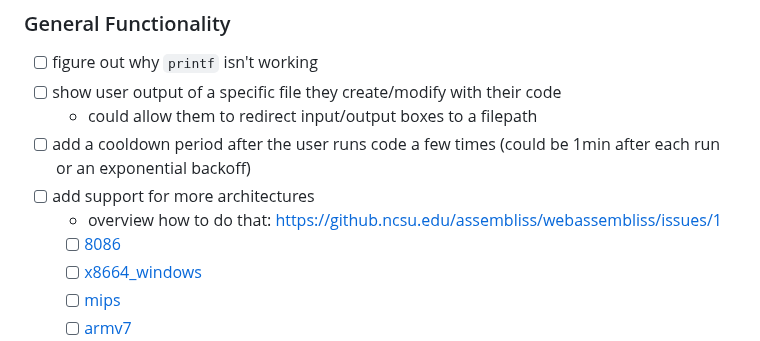
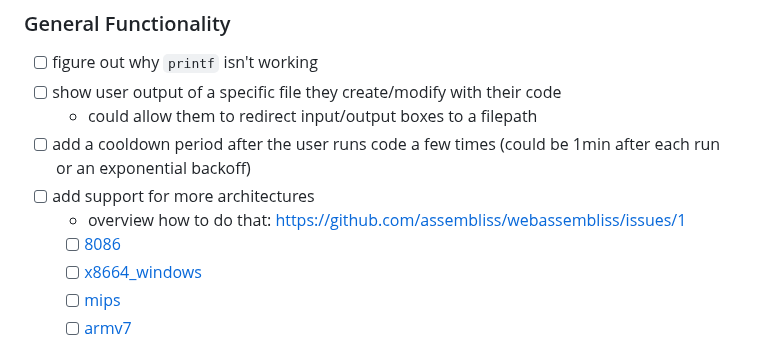
Before and after one commit to assembliss/webassembliss, a Markdown page: README.md, the part around the change. Rendered like a GitHub page.

```diff
--- a/README.md
+++ b/README.md
@@ -23,7 +23,7 @@ You can access the app at [web.assembliss.app](https://web.assembliss.app)
 	- could allow them to redirect input/output boxes to a filepath
 - [ ] add a cooldown period after the user runs code a few times (could be 1min after each run or an exponential backoff)
 - [ ] add support for more architectures
-	- overview how to do that: https://github.ncsu.edu/assembliss/webassembliss/issues/1
+	- overview how to do that: https://github.com/assembliss/webassembliss/issues/1
  	- [ ] [8086](https://github.com/qilingframework/rootfs/tree/master/8086)
  	- [ ] [x8664_windows](https://github.com/qilingframework/rootfs/tree/master/x8664_windows/)
 	- [ ] [mips](https://github.com/qilingframework/rootfs/tree/master/mips32el_linux)
```
